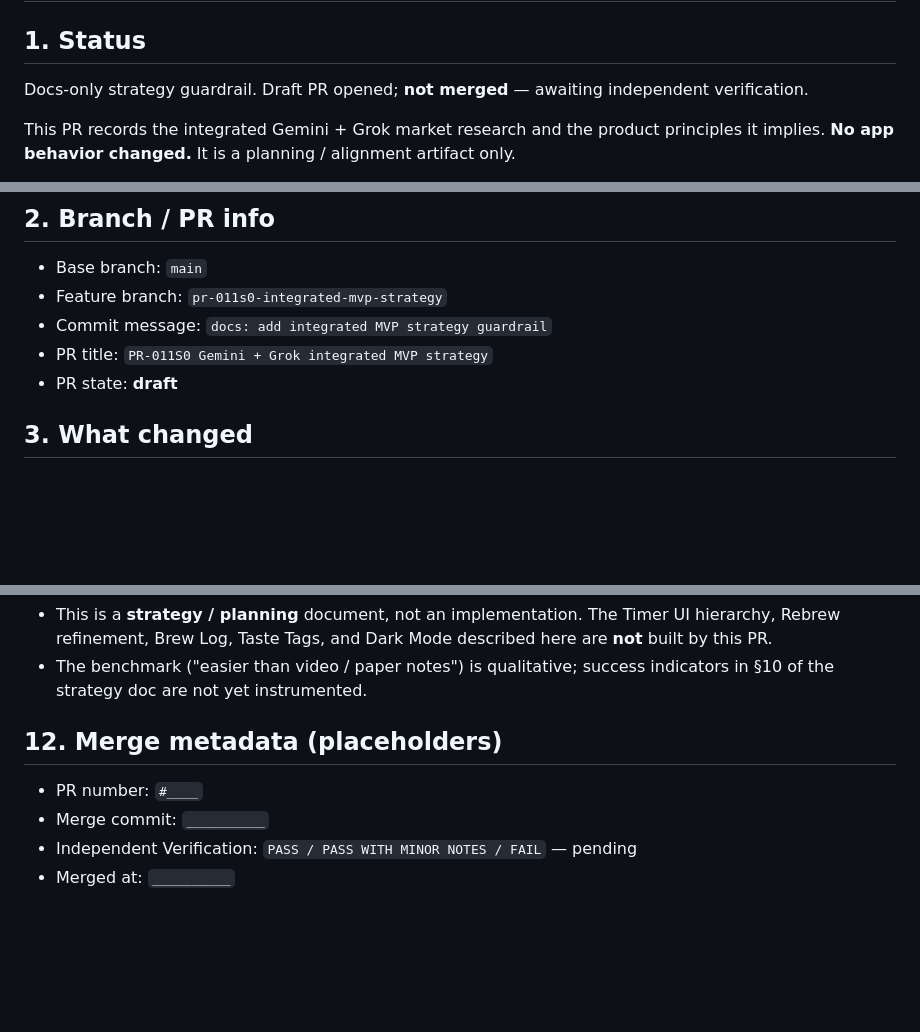
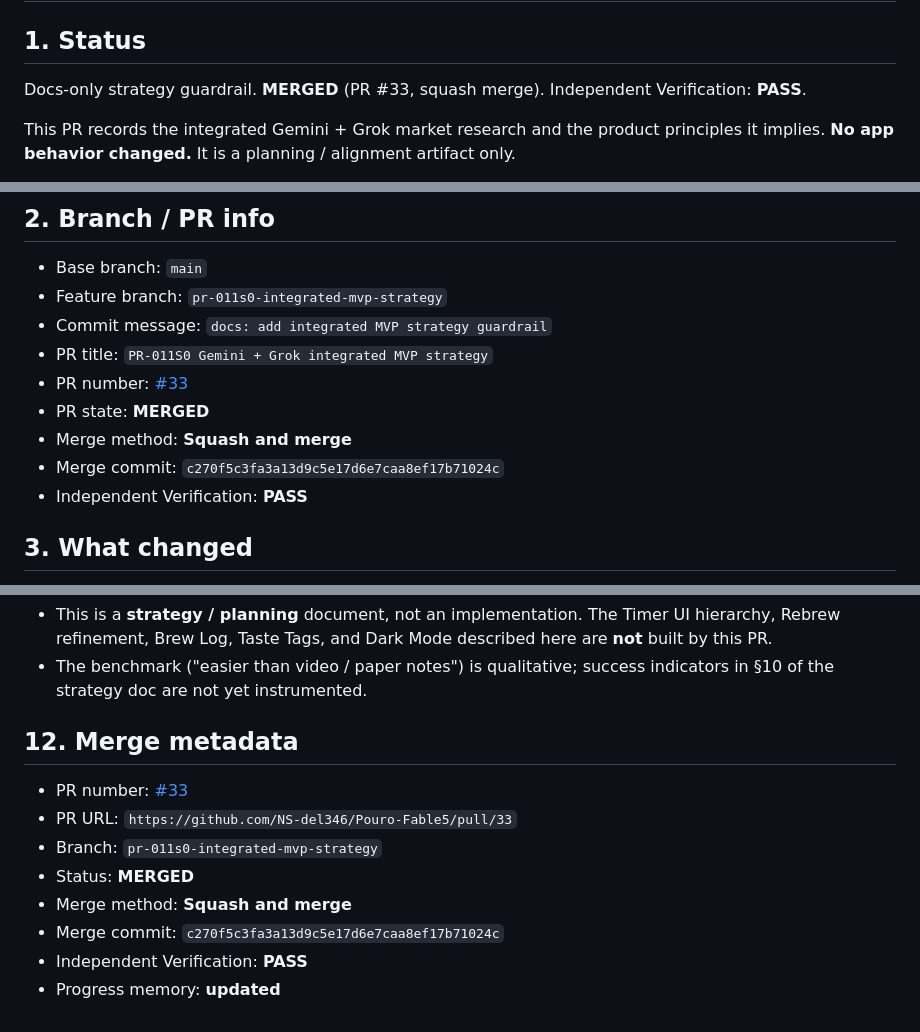
Before and after one commit to NS-del346/Pouro-Fable5, a Markdown page: docs/design/PR-011S0_MEMORY_HANDOFF.md, 3 parts joined by grey strips. Rendered like a GitHub page; blank space fills up the shorter version.

Commit message:
PR-011S0 post-merge handoff update (#35)
* docs: update S0 merge metadata

Co-Authored-By: Claude Opus 4.8 <noreply@anthropic.com>

* docs: update S0 merge metadata

* docs: ensure S0 handoff trailing newline

---------

Co-authored-by: Claude Opus 4.8 <noreply@anthropic.com>

```diff
--- a/docs/design/PR-011S0_MEMORY_HANDOFF.md
+++ b/docs/design/PR-011S0_MEMORY_HANDOFF.md
@@ -2,8 +2,8 @@
 
 ## 1. Status
 
-Docs-only strategy guardrail. Draft PR opened; **not merged** — awaiting
-independent verification.
+Docs-only strategy guardrail. **MERGED** (PR #33, squash merge). Independent
+Verification: **PASS**.
 
 This PR records the integrated Gemini + Grok market research and the product
 principles it implies. **No app behavior changed.** It is a planning / alignment
@@ -22,7 +22,11 @@ artifact only.
 - Feature branch: `pr-011s0-integrated-mvp-strategy`
 - Commit message: `docs: add integrated MVP strategy guardrail`
 - PR title: `PR-011S0 Gemini + Grok integrated MVP strategy`
-- PR state: **draft**
+- PR number: [#33](https://github.com/NS-del346/Pouro-Fable5/pull/33)
+- PR state: **MERGED**
+- Merge method: **Squash and merge**
+- Merge commit: `c270f5c3fa3a13d9c5e17d6e7caa8ef17b71024c`
+- Independent Verification: **PASS**
 
 ## 3. What changed
 
@@ -124,9 +128,13 @@ or the app source; neither file was modified.)
 - The benchmark ("easier than video / paper notes") is qualitative; success
   indicators in §10 of the strategy doc are not yet instrumented.
 
-## 12. Merge metadata (placeholders)
+## 12. Merge metadata
 
-- PR number: `#____`
-- Merge commit: `__________`
-- Independent Verification: `PASS / PASS WITH MINOR NOTES / FAIL` — pending
-- Merged at: `__________`
+- PR number: [#33](https://github.com/NS-del346/Pouro-Fable5/pull/33)
+- PR URL: `https://github.com/NS-del346/Pouro-Fable5/pull/33`
+- Branch: `pr-011s0-integrated-mvp-strategy`
+- Status: **MERGED**
+- Merge method: **Squash and merge**
+- Merge commit: `c270f5c3fa3a13d9c5e17d6e7caa8ef17b71024c`
+- Independent Verification: **PASS**
+- Progress memory: **updated**
```
